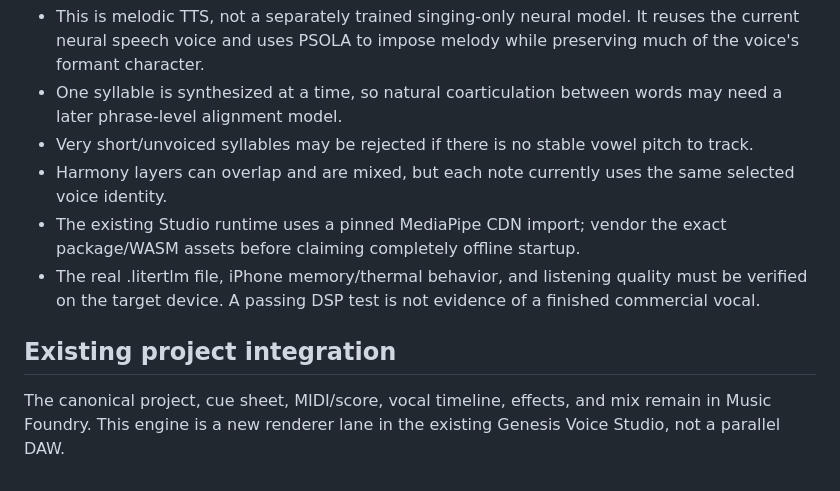
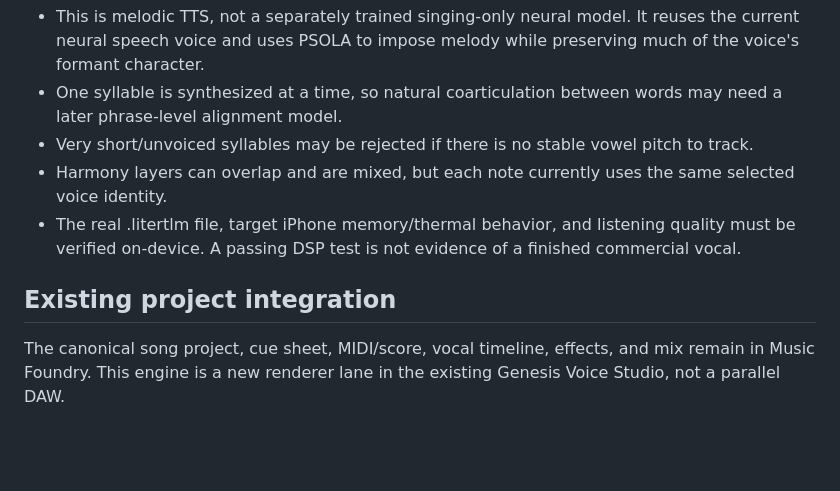
Before and after one commit to godsun108/turbo-foundry, a Markdown page: music-foundry/GENESIS_KOKORO_SINGING.md, the part around one of its changes. Rendered like a GitHub page; blank space fills up the shorter version.

```diff
--- a/music-foundry/GENESIS_KOKORO_SINGING.md
+++ b/music-foundry/GENESIS_KOKORO_SINGING.md
@@ -37,9 +58,8 @@ It requires Node.js 22+, bubblewrap, and GNU timeout. It executes the pure DSP/s
 - One syllable is synthesized at a time, so natural coarticulation between words may need a later phrase-level alignment model.
 - Very short/unvoiced syllables may be rejected if there is no stable vowel pitch to track.
 - Harmony layers can overlap and are mixed, but each note currently uses the same selected voice identity.
-- The existing Studio runtime uses a pinned MediaPipe CDN import; vendor the exact package/WASM assets before claiming completely offline startup.
-- The real .litertlm file, iPhone memory/thermal behavior, and listening quality must be verified on the target device. A passing DSP test is not evidence of a finished commercial vocal.
+- The real .litertlm file, target iPhone memory/thermal behavior, and listening quality must be verified on-device. A passing DSP test is not evidence of a finished commercial vocal.
 
 ## Existing project integration
 
-The canonical project, cue sheet, MIDI/score, vocal timeline, effects, and mix remain in Music Foundry. This engine is a new renderer lane in the existing Genesis Voice Studio, not a parallel DAW.
+The canonical song project, cue sheet, MIDI/score, vocal timeline, effects, and mix remain in Music Foundry. This engine is a new renderer lane in the existing Genesis Voice Studio, not a parallel DAW.
```
Also changed, not shown: other parts of music-foundry/GENESIS_KOKORO_SINGING.md (+33 -12 lines).
